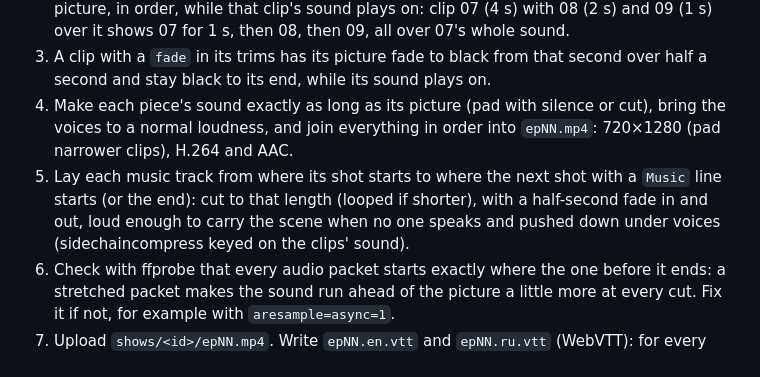
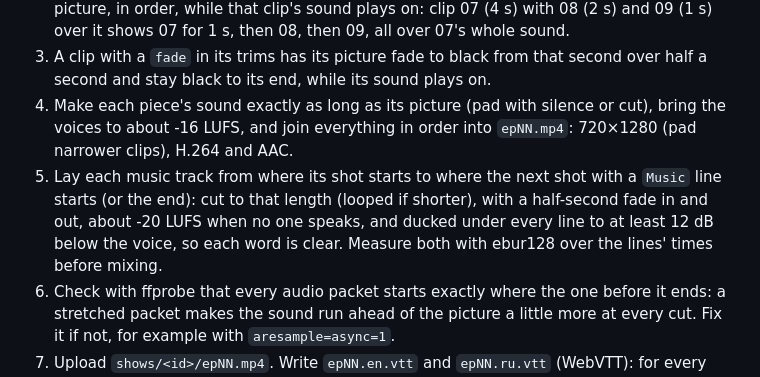
Before and after one commit to p-yefymenko/ai-video-app, a Markdown page: director.md, the part around the change. Rendered like a GitHub page.

Commit message:
Director: set loudness for the join (voices -16 LUFS, music -20 LUFS alone and 12 dB under every line), measured before mixing
Co-Authored-By: Claude Opus 5.5 <noreply@anthropic.com>

```diff
--- a/director.md
+++ b/director.md
@@ -39,8 +39,8 @@ The owner reads your shots in the admin page and starts the drawing and animatin
 1. Download every `epNN/<clip>.mp4`, the `epNN/music-<clip>.mp3` files the app has, and `epNN.json`. Cut each clip by its trims (seconds; a missing start or end means no cut).
 2. A shot with `Sound: <clip>` gives only its picture, which replaces the end of that clip's picture, in order, while that clip's sound plays on: clip 07 (4 s) with 08 (2 s) and 09 (1 s) over it shows 07 for 1 s, then 08, then 09, all over 07's whole sound.
 3. A clip with a `fade` in its trims has its picture fade to black from that second over half a second and stay black to its end, while its sound plays on.
-4. Make each piece's sound exactly as long as its picture (pad with silence or cut), bring the voices to a normal loudness, and join everything in order into `epNN.mp4`: 720×1280 (pad narrower clips), H.264 and AAC.
-5. Lay each music track from where its shot starts to where the next shot with a `Music` line starts (or the end): cut to that length (looped if shorter), with a half-second fade in and out, loud enough to carry the scene when no one speaks and pushed down under voices (sidechaincompress keyed on the clips' sound).
+4. Make each piece's sound exactly as long as its picture (pad with silence or cut), bring the voices to about -16 LUFS, and join everything in order into `epNN.mp4`: 720×1280 (pad narrower clips), H.264 and AAC.
+5. Lay each music track from where its shot starts to where the next shot with a `Music` line starts (or the end): cut to that length (looped if shorter), with a half-second fade in and out, about -20 LUFS when no one speaks, and ducked under every line to at least 12 dB below the voice, so each word is clear. Measure both with ebur128 over the lines' times before mixing.
 6. Check with ffprobe that every audio packet starts exactly where the one before it ends: a stretched packet makes the sound run ahead of the picture a little more at every cut. Fix it if not, for example with `aresample=async=1`.
 7. Upload `shows/<id>/epNN.mp4`. Write `epNN.en.vtt` and `epNN.ru.vtt` (WebVTT): for every shot with `En` and `Ru` lines, one cue timed from where that shot's sound starts to where it ends in `epNN.mp4`, broken at spaces into lines of at most 22 characters. Upload them next to it.
 8. If the show has no `cover.jpg`, upload a striking frame from the episode as `shows/<id>/cover.jpg`.
```
